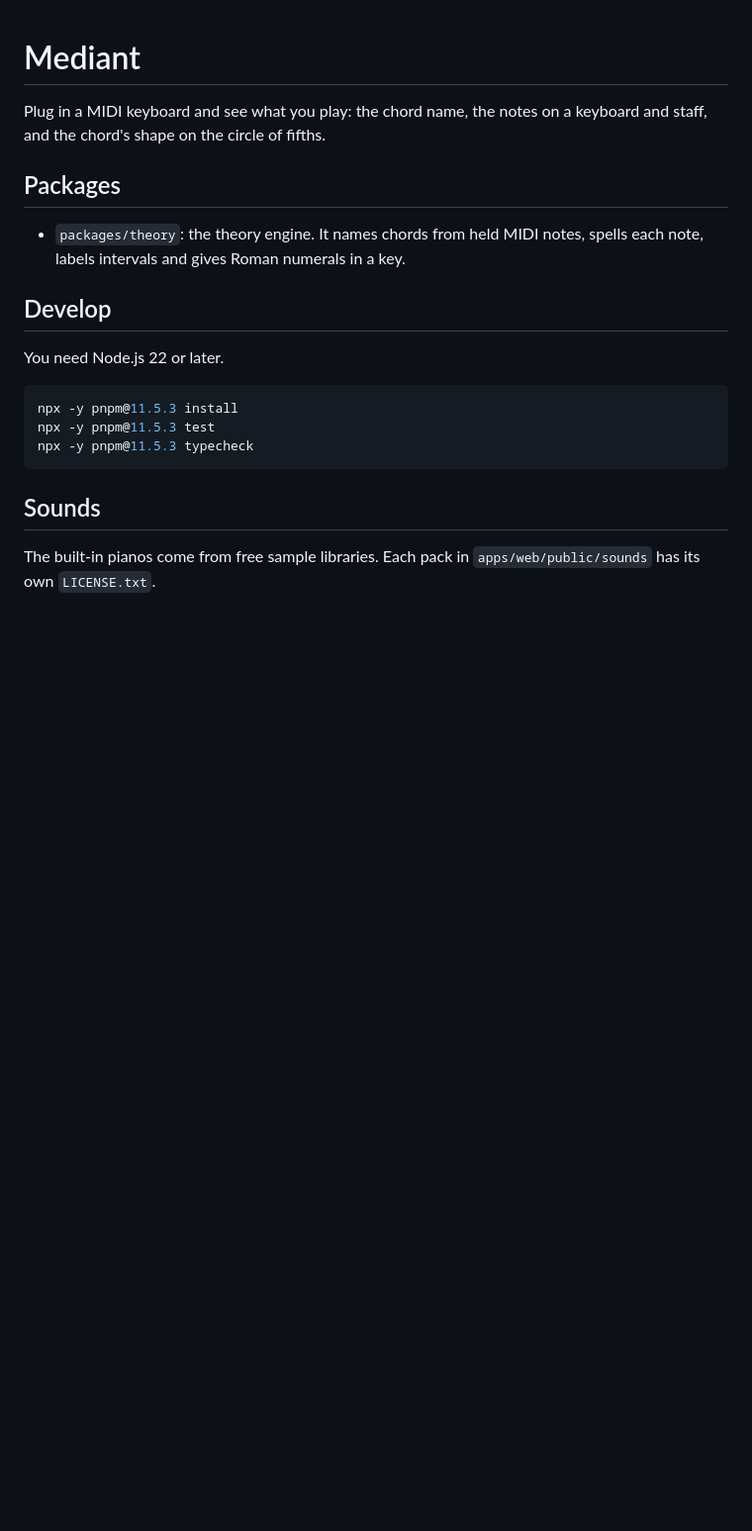
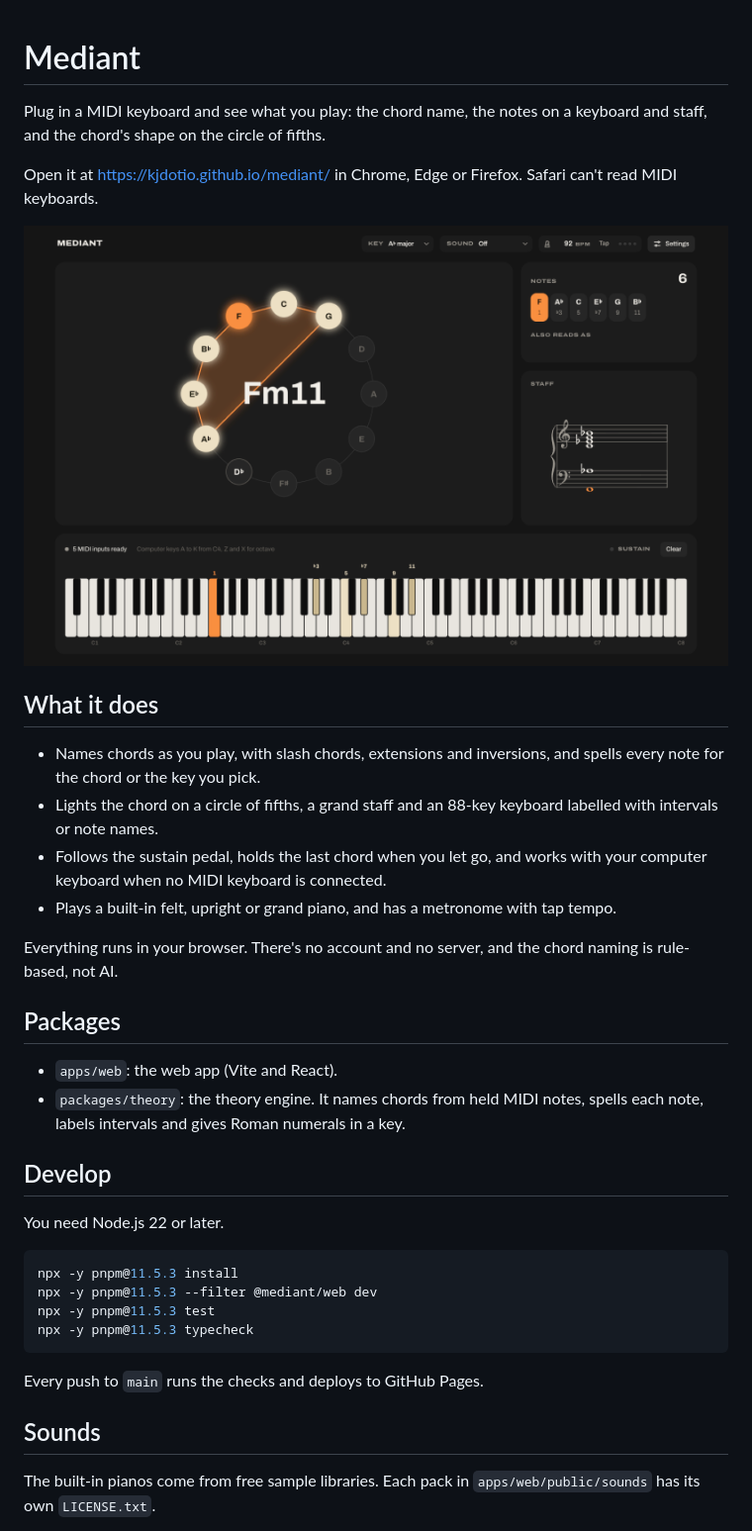
Before and after one commit to KJdotIO/mediant, a Markdown page: README.md, the part around the change. Shown at 99% size. Drawn GitHub-style; pictures changed too: docs/screenshot.png (added); blank space fills up the shorter version.

Commit message:
Deploy to GitHub Pages and check every push
Relative asset paths let the same build run at /mediant/ on Pages and
on a custom domain later. CI runs the typecheck, tests and build before
each deploy. The README gains a screenshot and the live link.

````diff
--- a/README.md
+++ b/README.md
@@ -2,8 +2,22 @@
 
 Plug in a MIDI keyboard and see what you play: the chord name, the notes on a keyboard and staff, and the chord's shape on the circle of fifths.
 
+Open it at https://kjdotio.github.io/mediant/ in Chrome, Edge or Firefox. Safari can't read MIDI keyboards.
+
+![Mediant showing Fm11 on the circle of fifths, the grand staff and an 88-key keyboard](docs/screenshot.png)
+
+## What it does
+
+- Names chords as you play, with slash chords, extensions and inversions, and spells every note for the chord or the key you pick.
+- Lights the chord on a circle of fifths, a grand staff and an 88-key keyboard labelled with intervals or note names.
+- Follows the sustain pedal, holds the last chord when you let go, and works with your computer keyboard when no MIDI keyboard is connected.
+- Plays a built-in felt, upright or grand piano, and has a metronome with tap tempo.
+
+Everything runs in your browser. There's no account and no server, and the chord naming is rule-based, not AI.
+
 ## Packages
 
+- `apps/web`: the web app (Vite and React).
 - `packages/theory`: the theory engine. It names chords from held MIDI notes, spells each note, labels intervals and gives Roman numerals in a key.
 
 ## Develop
@@ -12,9 +26,12 @@ You need Node.js 22 or later.
 
 ```sh
 npx -y pnpm@11.5.3 install
+npx -y pnpm@11.5.3 --filter @mediant/web dev
 npx -y pnpm@11.5.3 test
 npx -y pnpm@11.5.3 typecheck
 ```
+
+Every push to `main` runs the checks and deploys to GitHub Pages.
 
 ## Sounds
 
````
Also changed, not shown: 2 other files.
